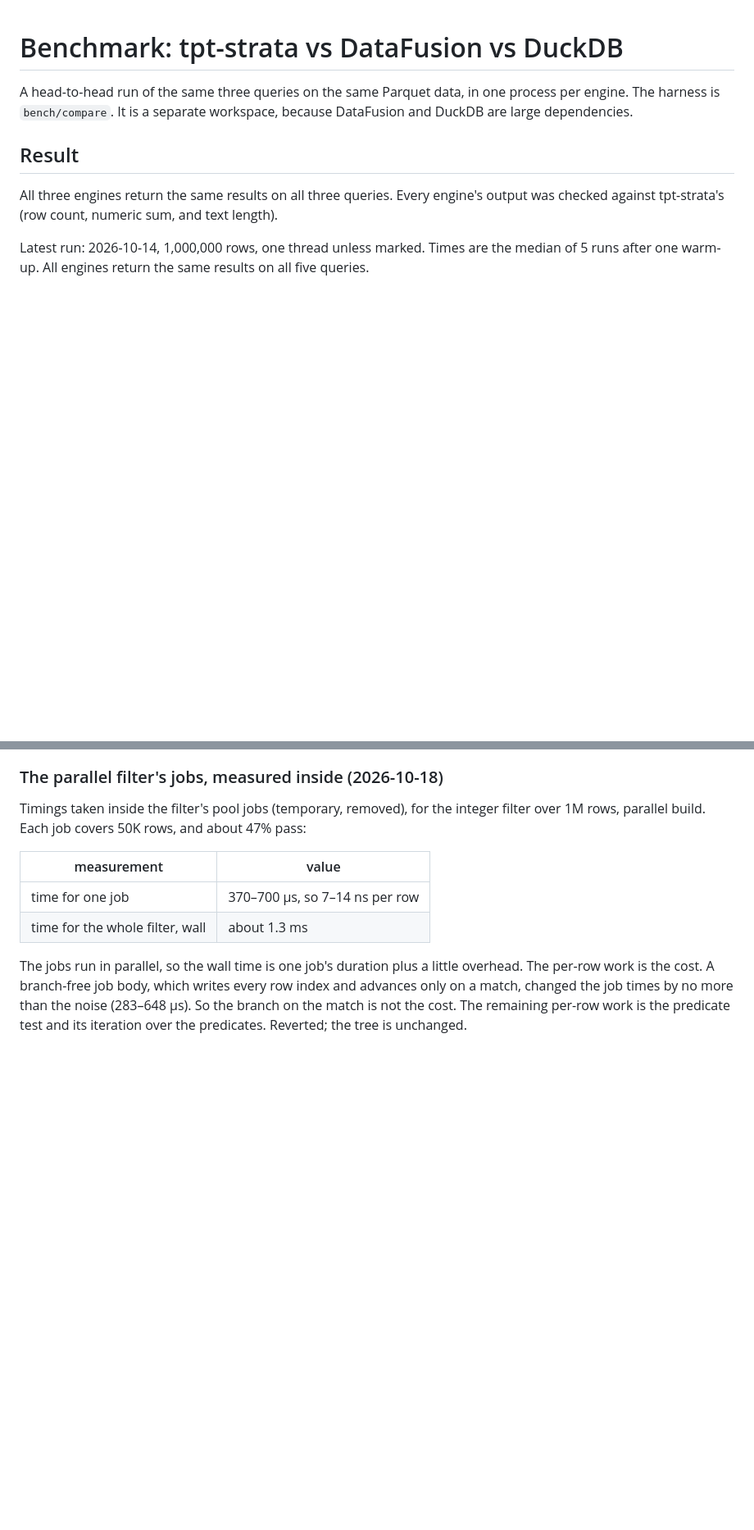
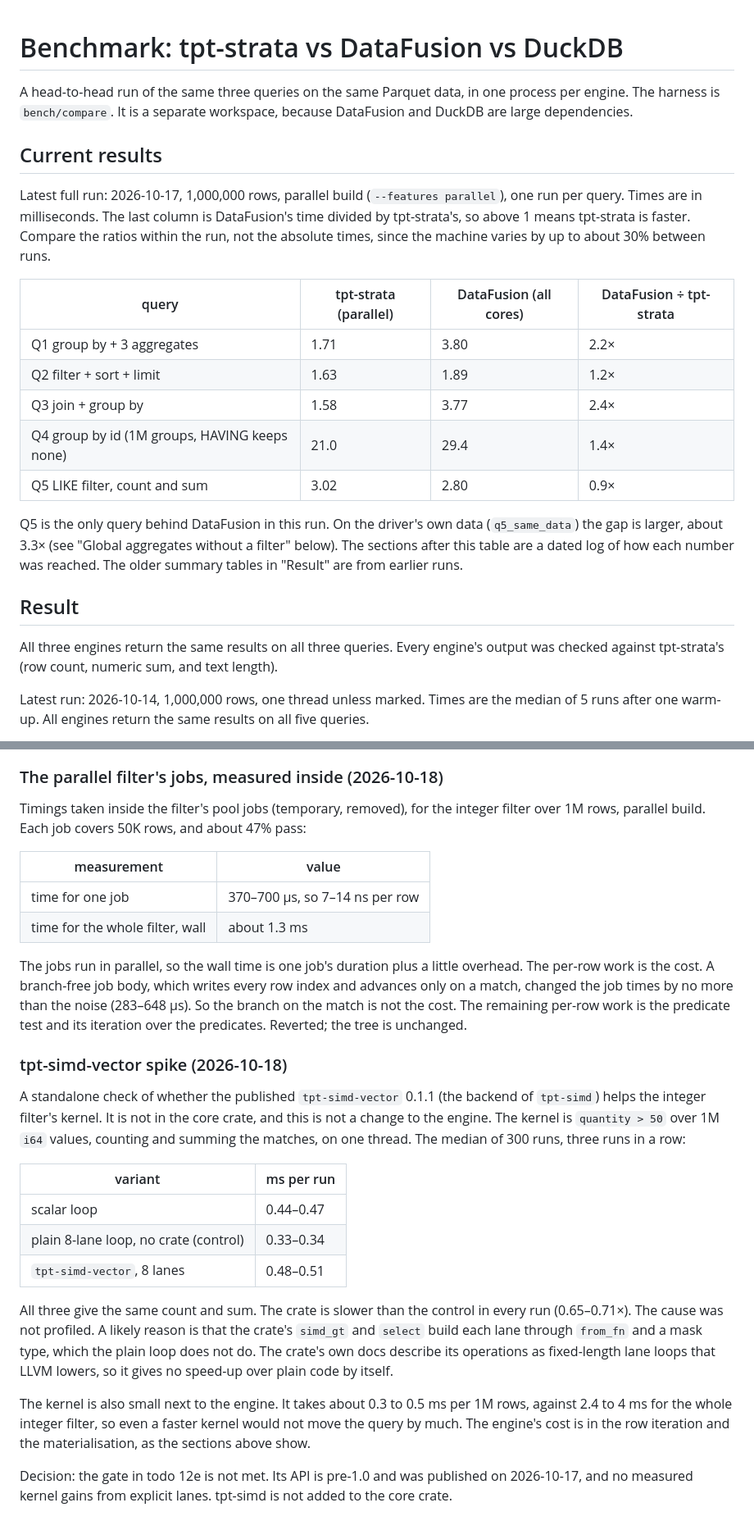
Before and after one commit to tpt-solutions/tpt-strata, a Markdown page: docs/benchmark-comparison.md, 2 parts joined by grey strips. Shown at 82% size. Rendered like a GitHub page; blank space fills up the shorter version.

Commit message:
Record tpt-simd-vector spike and refresh benchmark results
Add a current results table to the benchmark comparison doc from the
2026-10-17 full run, and a dated log entry for the tpt-simd-vector spike.
The spike found the crate slower than a plain 8-lane loop on the integer
filter kernel, so tpt-simd is not added to the core crate.

Also tick the CI-green item in the 0.1.0 release tracker.

```diff
--- a/docs/benchmark-comparison.md
+++ b/docs/benchmark-comparison.md
@@ -3,6 +3,27 @@
 A head-to-head run of the same three queries on the same Parquet data, in one
 process per engine. The harness is `bench/compare`. It is a separate workspace,
 because DataFusion and DuckDB are large dependencies.
+
+## Current results
+
+Latest full run: 2026-10-17, 1,000,000 rows, parallel build (`--features parallel`),
+one run per query. Times are in milliseconds. The last column is DataFusion's time
+divided by tpt-strata's, so above 1 means tpt-strata is faster. Compare the
+ratios within the run, not the absolute times, since the machine varies by up to
+about 30% between runs.
+
+| query | tpt-strata (parallel) | DataFusion (all cores) | DataFusion ÷ tpt-strata |
+|---|---|---|---|
+| Q1 group by + 3 aggregates | 1.71 | 3.80 | 2.2× |
+| Q2 filter + sort + limit | 1.63 | 1.89 | 1.2× |
+| Q3 join + group by | 1.58 | 3.77 | 2.4× |
+| Q4 group by id (1M groups, HAVING keeps none) | 21.0 | 29.4 | 1.4× |
+| Q5 LIKE filter, count and sum | 3.02 | 2.80 | 0.9× |
+
+Q5 is the only query behind DataFusion in this run. On the driver's own data
+(`q5_same_data`) the gap is larger, about 3.3× (see "Global aggregates without a
+filter" below). The sections after this table are a dated log of how each number
+was reached. The older summary tables in "Result" are from earlier runs.
 
 ## Result
 
@@ -1451,3 +1472,33 @@ every row index and advances only on a match, changed the job times by no more
 than the noise (283–648 µs). So the branch on the match is not the cost. The
 remaining per-row work is the predicate test and its iteration over the
 predicates. Reverted; the tree is unchanged.
+
+### tpt-simd-vector spike (2026-10-18)
+
+A standalone check of whether the published `tpt-simd-vector` 0.1.1 (the
+backend of `tpt-simd`) helps the integer filter's kernel. It is not in the
+core crate, and this is not a change to the engine. The kernel is
+`quantity > 50` over 1M `i64` values, counting and summing the matches, on one
+thread. The median of 300 runs, three runs in a row:
+
+| variant | ms per run |
+|---|---|
+| scalar loop | 0.44–0.47 |
+| plain 8-lane loop, no crate (control) | 0.33–0.34 |
+| `tpt-simd-vector`, 8 lanes | 0.48–0.51 |
+
+All three give the same count and sum. The crate is slower than the control in
+every run (0.65–0.71×). The cause was not profiled. A likely reason is that
+the crate's `simd_gt` and `select` build each lane through `from_fn` and a
+mask type, which the plain loop does not do. The crate's own docs describe its
+operations as fixed-length lane loops that LLVM lowers, so it gives no speed-up
+over plain code by itself.
+
+The kernel is also small next to the engine. It takes about 0.3 to 0.5 ms per
+1M rows, against 2.4 to 4 ms for the whole integer filter, so even a faster
+kernel would not move the query by much. The engine's cost is in the row
+iteration and the materialisation, as the sections above show.
+
+Decision: the gate in todo 12e is not met. Its API is pre-1.0 and was published
+on 2026-10-17, and no measured kernel gains from explicit lanes. tpt-simd is not
+added to the core crate.
```
Also changed, not shown: RELEASE-0.1.0.md (+1 -1 lines).
